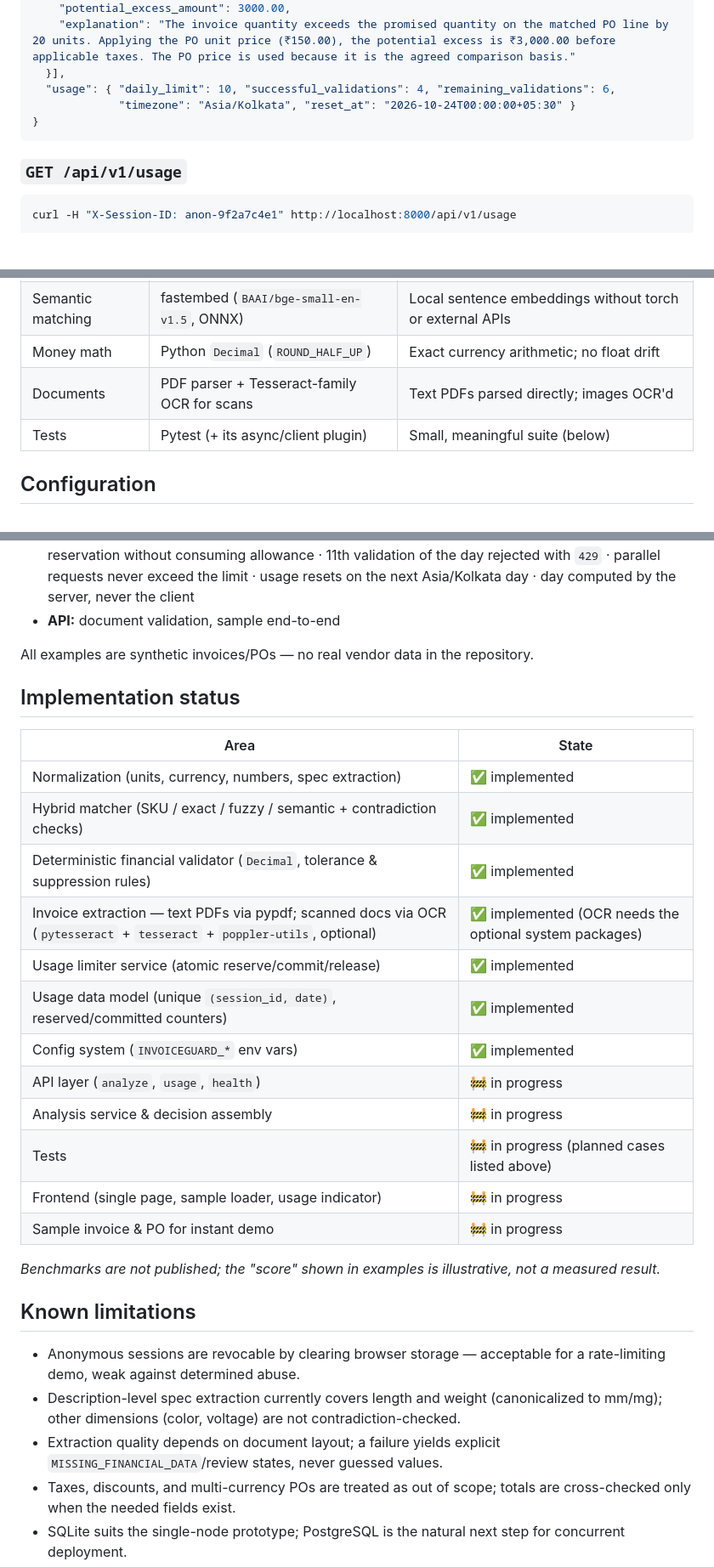
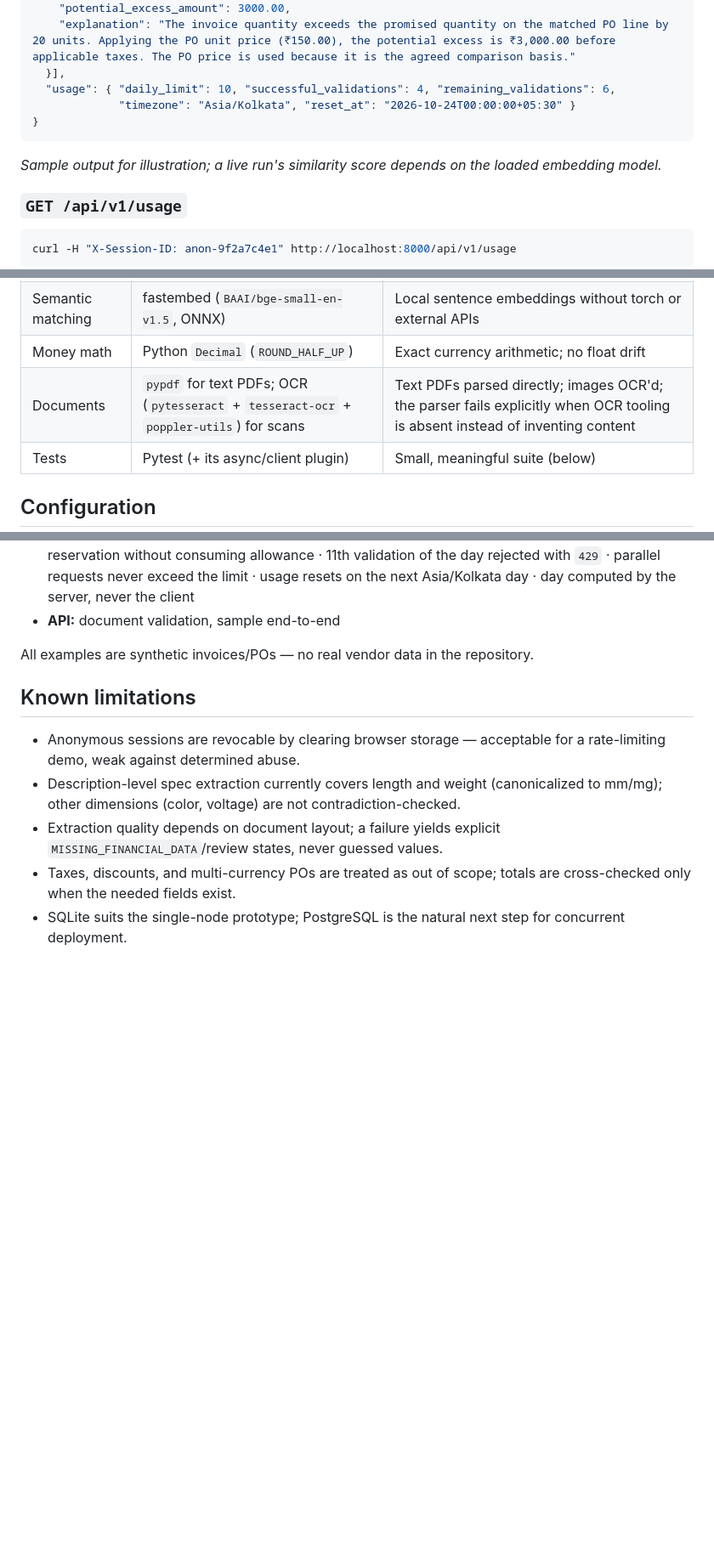
Before and after one commit to Kaushalendra-Marcus/InvoiceGuard-AI, a Markdown page: README.md, 3 parts joined by grey strips. Shown at 85% size. GitHub-like rendering; blank space fills up the shorter version.

````diff
--- a/README.md
+++ b/README.md
@@ -171,6 +178,8 @@ Illustrative response for the worked example:
 }
 ```
 
+*Sample output for illustration; a live run's similarity score depends on the loaded embedding model.*
+
 ### `GET /api/v1/usage`
 
 ```bash
@@ -210,7 +219,7 @@ Where the enforcement lives and why:
 | Fuzzy matching | RapidFuzz | Fast, dependency-light token similarity |
 | Semantic matching | fastembed (`BAAI/bge-small-en-v1.5`, ONNX) | Local sentence embeddings without torch or external APIs |
 | Money math | Python `Decimal` (`ROUND_HALF_UP`) | Exact currency arithmetic; no float drift |
-| Documents | PDF parser + Tesseract-family OCR for scans | Text PDFs parsed directly; images OCR'd |
+| Documents | `pypdf` for text PDFs; OCR (`pytesseract` + `tesseract-ocr` + `poppler-utils`) for scans | Text PDFs parsed directly; images OCR'd; the parser fails explicitly when OCR tooling is absent instead of inventing content |
 | Tests | Pytest (+ its async/client plugin) | Small, meaningful suite (below) |
 
 ## Configuration
@@ -267,25 +276,6 @@ The suite targets the spec's fourteen core cases — matching and money first:
 
 All examples are synthetic invoices/POs — no real vendor data in the repository.
 
-## Implementation status
-
-| Area | State |
-|---|---|
-| Normalization (units, currency, numbers, spec extraction) | ✅ implemented |
-| Hybrid matcher (SKU / exact / fuzzy / semantic + contradiction checks) | ✅ implemented |
-| Deterministic financial validator (`Decimal`, tolerance & suppression rules) | ✅ implemented |
-| Invoice extraction — text PDFs via pypdf; scanned docs via OCR (`pytesseract` + `tesseract` + `poppler-utils`, optional) | ✅ implemented (OCR needs the optional system packages) |
-| Usage limiter service (atomic reserve/commit/release) | ✅ implemented |
-| Usage data model (unique `(session_id, date)`, reserved/committed counters) | ✅ implemented |
-| Config system (`INVOICEGUARD_*` env vars) | ✅ implemented |
-| API layer (`analyze`, `usage`, `health`) | 🚧 in progress |
-| Analysis service & decision assembly | 🚧 in progress |
-| Tests | 🚧 in progress (planned cases listed above) |
-| Frontend (single page, sample loader, usage indicator) | 🚧 in progress |
-| Sample invoice & PO for instant demo | 🚧 in progress |
-
-*Benchmarks are not published; the "score" shown in examples is illustrative, not a measured result.*
-
 ## Known limitations
 
 - Anonymous sessions are revocable by clearing browser storage — acceptable for a rate-limiting demo, weak against determined abuse.
````
Also changed, not shown: other parts of README.md (+22 -15 lines), design/hero-image.png (added), 1 other file.
